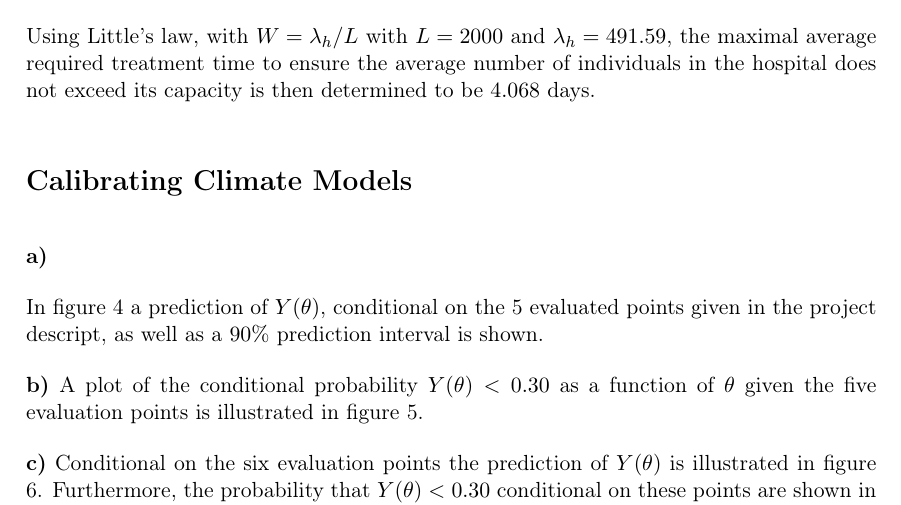
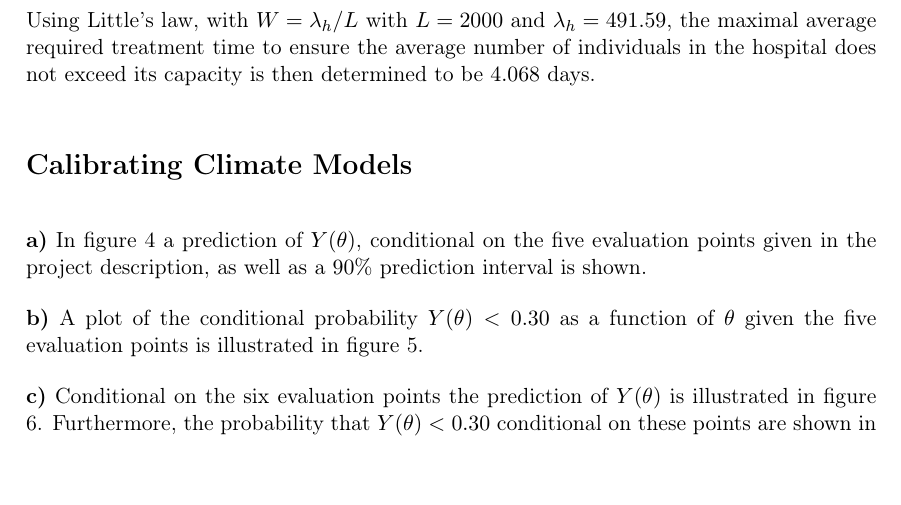
Before and after one commit to vivekapriyas/StokMod_2, a LaTeX document (main.tex, which reads oppg_2a.tex): part of page 4 of 6, cut so that both start at the same text, the shorter picture padded with empty space. Compiled offline with pdfLaTeX.

Commit message:
Updates from Overleaf

```diff
--- a/oppg_2a.tex
+++ b/oppg_2a.tex
@@ -1,5 +1,4 @@
-
- In figure \ref{2afiveeval} a prediction of $Y(\theta)$, conditional on the 5 evaluated points given in the project descript, as well as a $90\%$ prediction interval is shown.
+In figure \ref{2afiveeval} a prediction of $Y(\theta)$, conditional on the five evaluation points given in the project description, as well as a $90\%$ prediction interval is shown.
 
 \begin{figure}
     \centering
```
